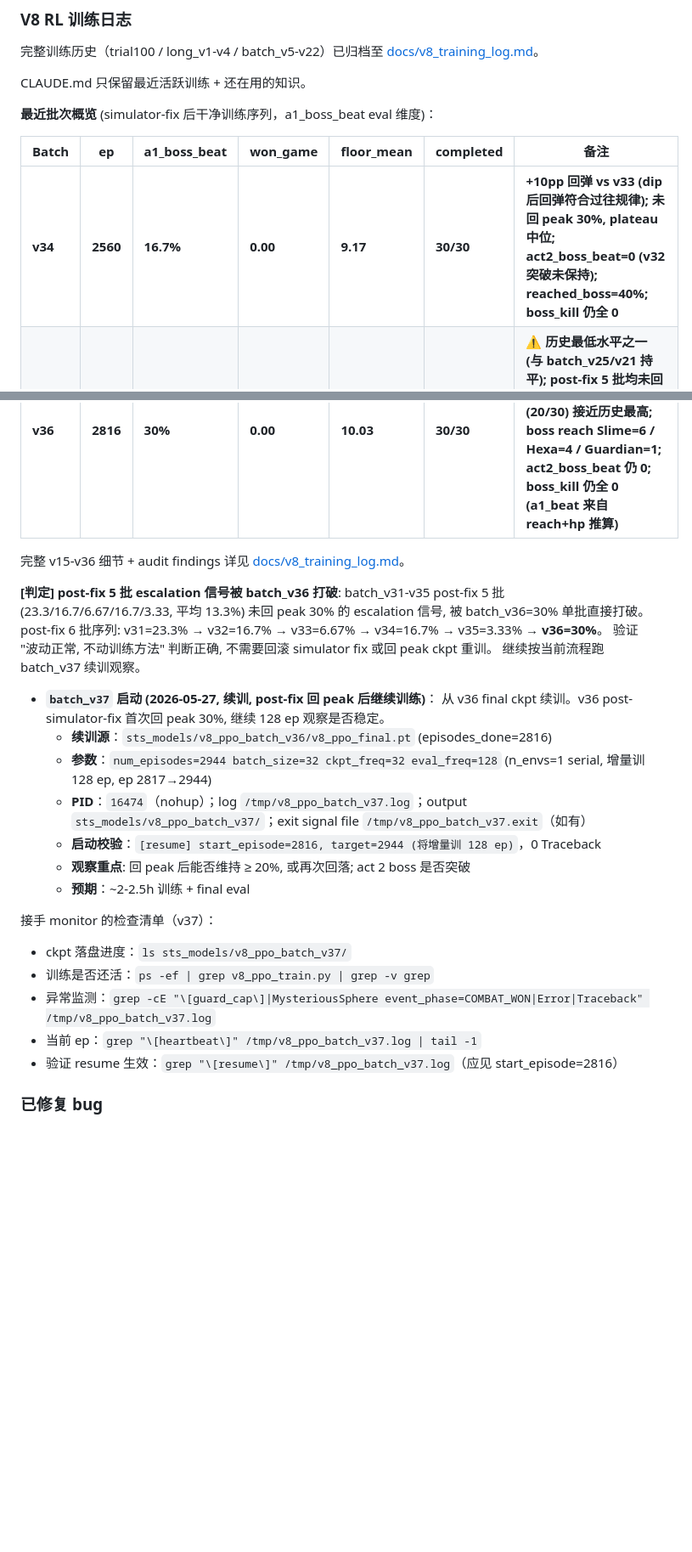
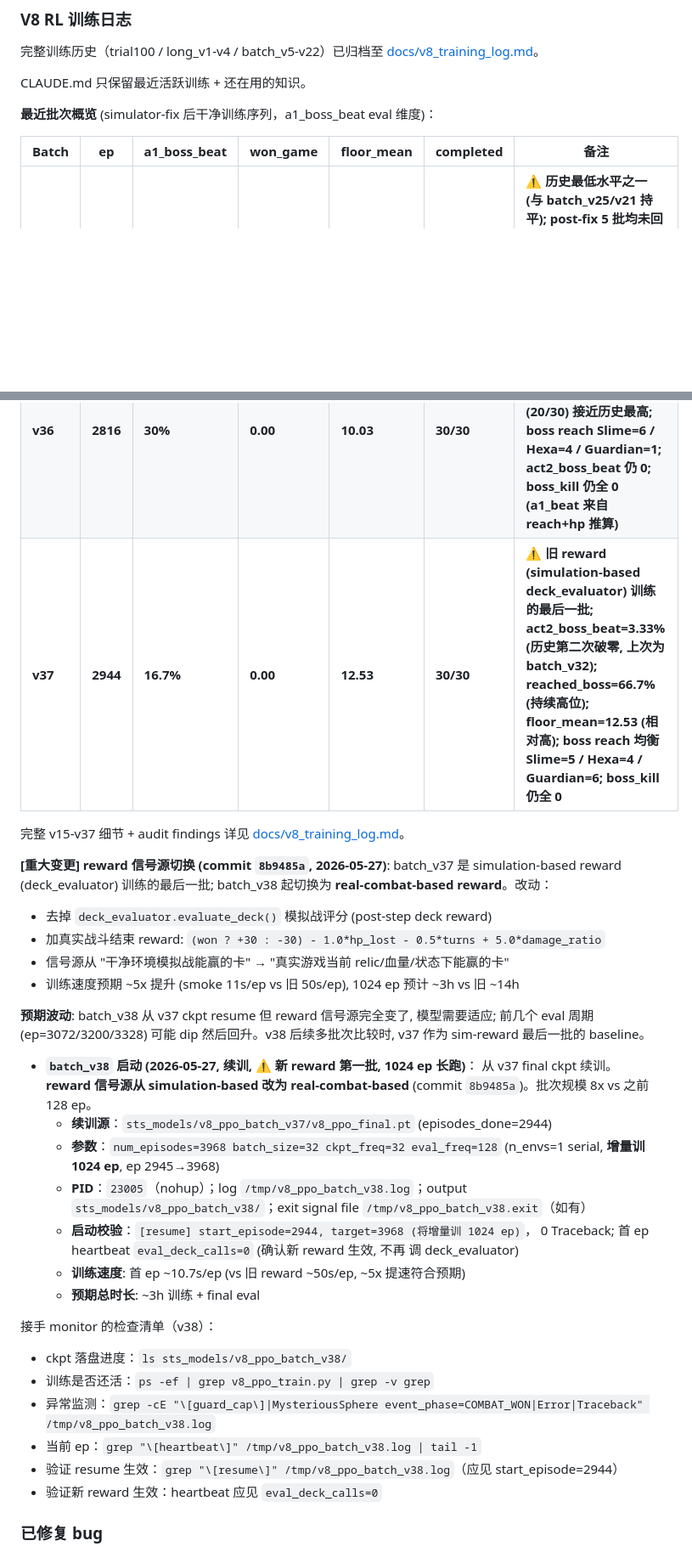
Before and after one commit to deewhale/ml-demos, a Markdown page: CLAUDE.md, 2 parts joined by grey strips. Shown at 85% size. GitHub-like rendering; blank space fills up the shorter version.

```diff
--- a/CLAUDE.md
+++ b/CLAUDE.md
@@ -158,36 +158,47 @@ CLAUDE.md 只保留最近活跃训练 + 还在用的知识。
 
 | Batch | ep | a1_boss_beat | won_game | floor_mean | completed | 备注 |
 |---|---|---|---|---|---|---|
-| **v34** | **2560** | **16.7%** | **0.00** | **9.17** | **30/30** | **+10pp 回弹 vs v33 (dip 后回弹符合过往规律); 未回 peak 30%, plateau 中位; act2_boss_beat=0 (v32 突破未保持); reached_boss=40%; boss_kill 仍全 0** |
 | **v35** | **2688** | **3.33%** | **0.00** | **10.07** | **30/30** | **⚠ 历史最低水平之一 (与 batch_v25/v21 持平); post-fix 5 批均未回 peak 30%; reached_boss=33.3%; boss reach 均衡 (Slime/Guardian/Hexa 各 3); boss_kill 仍全 0** |
 | **v36** | **2816** | **30%** | **0.00** | **10.03** | **30/30** | **✅ post-simulator-fix 第一次回 peak 30% (9/30); reached_boss=66.7% (20/30) 接近历史最高; boss reach Slime=6 / Hexa=4 / Guardian=1; act2_boss_beat 仍 0; boss_kill 仍全 0 (a1_beat 来自 reach+hp 推算)** |
+| **v37** | **2944** | **16.7%** | **0.00** | **12.53** | **30/30** | **⚠ 旧 reward (simulation-based deck_evaluator) 训练的最后一批; act2_boss_beat=3.33% (历史第二次破零, 上次为 batch_v32); reached_boss=66.7% (持续高位); floor_mean=12.53 (相对高); boss reach 均衡 Slime=5 / Hexa=4 / Guardian=6; boss_kill 仍全 0** |
 
-完整 v15-v36 细节 + audit findings 详见 [docs/v8_training_log.md](docs/v8_training_log.md)。
+完整 v15-v37 细节 + audit findings 详见 [docs/v8_training_log.md](docs/v8_training_log.md)。
 
-**[判定] post-fix 5 批 escalation 信号被 batch_v36 打破**:
-batch_v31-v35 post-fix 5 批 (23.3/16.7/6.67/16.7/3.33, 平均 13.3%) 未回 peak 30% 的
-escalation 信号, 被 batch_v36=30% 单批直接打破。post-fix 6 批序列:
-v31=23.3% → v32=16.7% → v33=6.67% → v34=16.7% → v35=3.33% → **v36=30%**。
-验证 "波动正常, 不动训练方法" 判断正确, 不需要回滚 simulator fix 或回 peak ckpt 重训。
-继续按当前流程跑 batch_v37 续训观察。
+**[重大变更] reward 信号源切换 (commit `8b9485a`, 2026-05-27)**:
+batch_v37 是 simulation-based reward (deck_evaluator) 训练的最后一批; batch_v38
+起切换为 **real-combat-based reward**。改动：
+- 去掉 `deck_evaluator.evaluate_deck()` 模拟战评分 (post-step deck reward)
+- 加真实战斗结束 reward:
+  `(won ? +30 : -30) - 1.0*hp_lost - 0.5*turns + 5.0*damage_ratio`
+- 信号源从 "干净环境模拟战能赢的卡" → "真实游戏当前 relic/血量/状态下能赢的卡"
+- 训练速度预期 ~5x 提升 (smoke 11s/ep vs 旧 50s/ep), 1024 ep 预计 ~3h vs 旧
+  ~14h
 
-- **`batch_v37` 启动 (2026-05-27, 续训, post-fix 回 peak 后继续训练)**：
-  从 v36 final ckpt 续训。v36 post-simulator-fix 首次回 peak 30%, 继续 128 ep 观察是否稳定。
-  - **续训源**：`sts_models/v8_ppo_batch_v36/v8_ppo_final.pt` (episodes_done=2816)
-  - **参数**：`num_episodes=2944 batch_size=32 ckpt_freq=32 eval_freq=128`
-    (n_envs=1 serial, 增量训 128 ep, ep 2817→2944)
-  - **PID**：`16474`（nohup）；log `/tmp/v8_ppo_batch_v37.log`；output
-    `sts_models/v8_ppo_batch_v37/`；exit signal file `/tmp/v8_ppo_batch_v37.exit`（如有）
-  - **启动校验**：`[resume] start_episode=2816, target=2944 (将增量训 128 ep)`，0 Traceback
-  - **观察重点**: 回 peak 后能否维持 ≥ 20%, 或再次回落; act 2 boss 是否突破
-  - **预期**：~2-2.5h 训练 + final eval
+**预期波动**: batch_v38 从 v37 ckpt resume 但 reward 信号源完全变了, 模型需要适应;
+前几个 eval 周期 (ep=3072/3200/3328) 可能 dip 然后回升。v38 后续多批次比较时,
+v37 作为 sim-reward 最后一批的 baseline。
 
-接手 monitor 的检查清单（v37）：
-- ckpt 落盘进度：`ls sts_models/v8_ppo_batch_v37/`
+- **`batch_v38` 启动 (2026-05-27, 续训, ⚠ 新 reward 第一批, 1024 ep 长跑)**：
+  从 v37 final ckpt 续训。**reward 信号源从 simulation-based 改为 real-combat-based**
+  (commit `8b9485a`)。批次规模 8x vs 之前 128 ep。
+  - **续训源**：`sts_models/v8_ppo_batch_v37/v8_ppo_final.pt` (episodes_done=2944)
+  - **参数**：`num_episodes=3968 batch_size=32 ckpt_freq=32 eval_freq=128`
+    (n_envs=1 serial, **增量训 1024 ep**, ep 2945→3968)
+  - **PID**：`23005`（nohup）；log `/tmp/v8_ppo_batch_v38.log`；output
+    `sts_models/v8_ppo_batch_v38/`；exit signal file `/tmp/v8_ppo_batch_v38.exit`（如有）
+  - **启动校验**：`[resume] start_episode=2944, target=3968 (将增量训 1024 ep)`，
+    0 Traceback; 首 ep heartbeat `eval_deck_calls=0` (确认新 reward 生效, 不再
+    调 deck_evaluator)
+  - **训练速度**: 首 ep ~10.7s/ep (vs 旧 reward ~50s/ep, ~5x 提速符合预期)
+  - **预期总时长**: ~3h 训练 + final eval
+
+接手 monitor 的检查清单（v38）：
+- ckpt 落盘进度：`ls sts_models/v8_ppo_batch_v38/`
 - 训练是否还活：`ps -ef | grep v8_ppo_train.py | grep -v grep`
-- 异常监测：`grep -cE "\[guard_cap\]|MysteriousSphere event_phase=COMBAT_WON|Error|Traceback" /tmp/v8_ppo_batch_v37.log`
-- 当前 ep：`grep "\[heartbeat\]" /tmp/v8_ppo_batch_v37.log | tail -1`
-- 验证 resume 生效：`grep "\[resume\]" /tmp/v8_ppo_batch_v37.log`（应见 start_episode=2816）
+- 异常监测：`grep -cE "\[guard_cap\]|MysteriousSphere event_phase=COMBAT_WON|Error|Traceback" /tmp/v8_ppo_batch_v38.log`
+- 当前 ep：`grep "\[heartbeat\]" /tmp/v8_ppo_batch_v38.log | tail -1`
+- 验证 resume 生效：`grep "\[resume\]" /tmp/v8_ppo_batch_v38.log`（应见 start_episode=2944）
+- 验证新 reward 生效：heartbeat 应见 `eval_deck_calls=0`
 
 ### 已修复 bug
 - **StSRLSolver 问题卡 / 破碎王冠选卡数量重复加减**
```
Also changed, not shown: other parts of CLAUDE.md (+1 -1 lines), docs/v8_training_log.md (+46 -0 lines).
